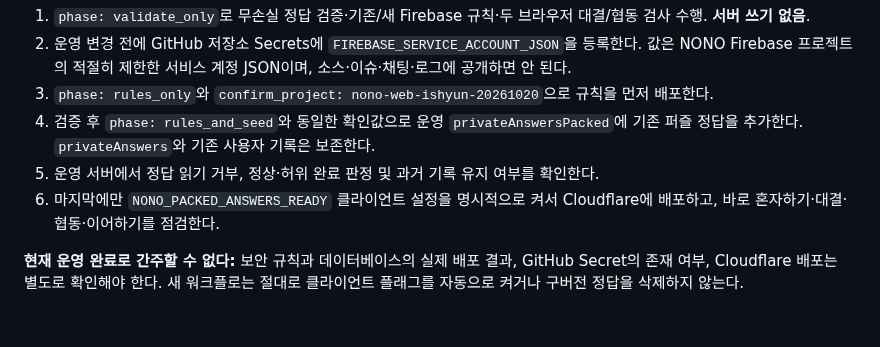
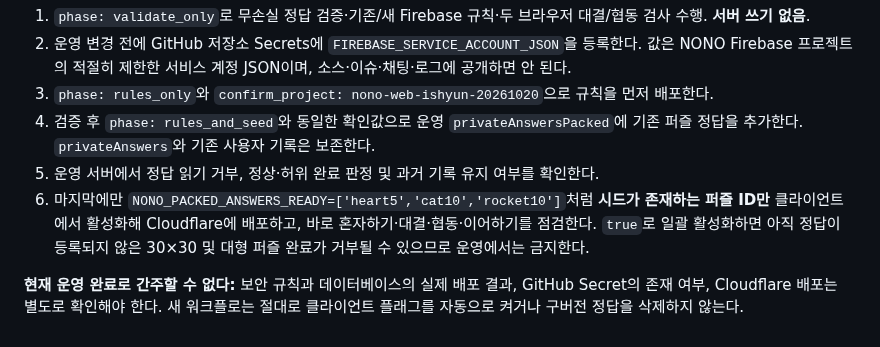
Before and after one commit to ishyun1227/nono-web, a Markdown page: FIREBASE.md, the part around the change. Drawn GitHub-style.

Commit message:
Specify guarded ID allowlist for safe packed-answer production rollout

```diff
--- a/FIREBASE.md
+++ b/FIREBASE.md
@@ -69,8 +69,7 @@ Chromium을 설치하려면 `npx playwright install chromium`을 실행합니다
 4. 검증 후 `phase: rules_and_seed`와 동일한 확인값으로 운영 `privateAnswersPacked`에
    기존 퍼즐 정답을 추가한다. `privateAnswers`와 기존 사용자 기록은 보존한다.
 5. 운영 서버에서 정답 읽기 거부, 정상·허위 완료 판정 및 과거 기록 유지 여부를 확인한다.
-6. 마지막에만 `NONO_PACKED_ANSWERS_READY` 클라이언트 설정을 명시적으로 켜서
-   Cloudflare에 배포하고, 바로 혼자하기·대결·협동·이어하기를 점검한다.
+6. 마지막에만 `NONO_PACKED_ANSWERS_READY=['heart5','cat10','rocket10']`처럼 **시드가 존재하는 퍼즐 ID만** 클라이언트에서 활성화해 Cloudflare에 배포하고, 바로 혼자하기·대결·협동·이어하기를 점검한다. `true`로 일괄 활성화하면 아직 정답이 등록되지 않은 30×30 및 대형 퍼즐 완료가 거부될 수 있으므로 운영에서는 금지한다.
 
 **현재 운영 완료로 간주할 수 없다:** 보안 규칙과 데이터베이스의 실제 배포 결과,
 GitHub Secret의 존재 여부, Cloudflare 배포는 별도로 확인해야 한다.
```
